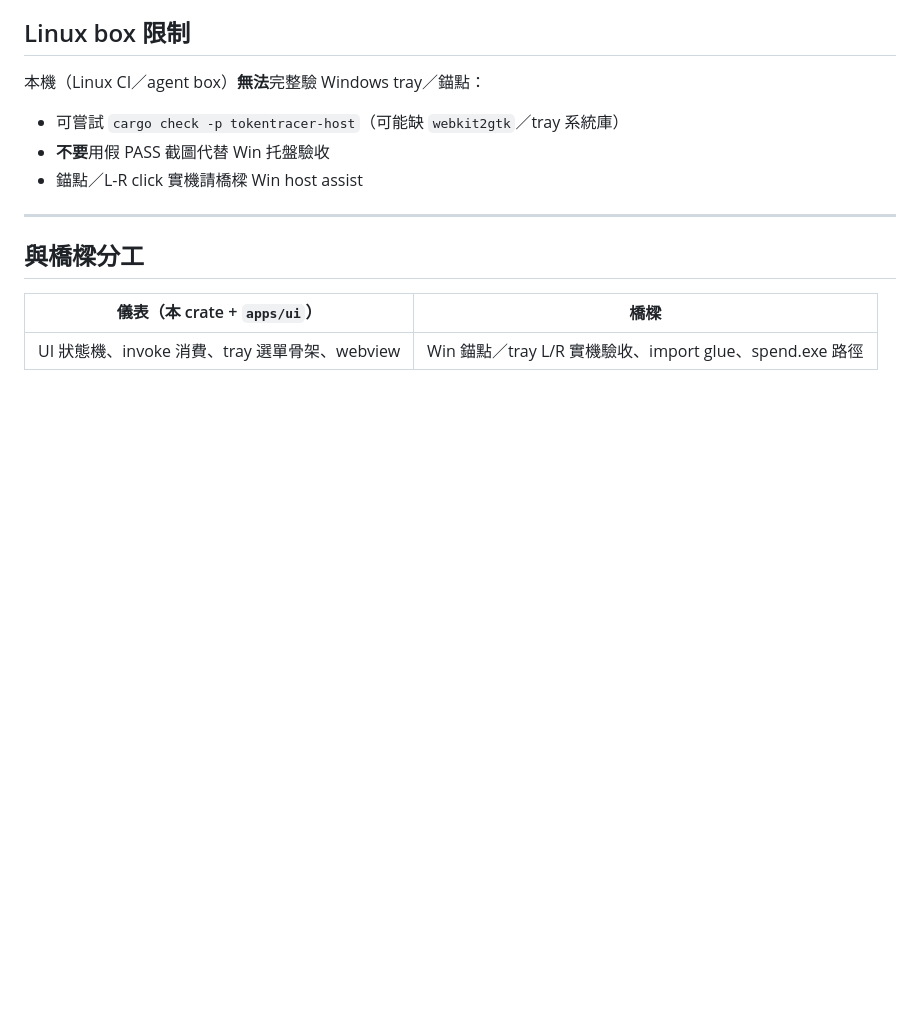
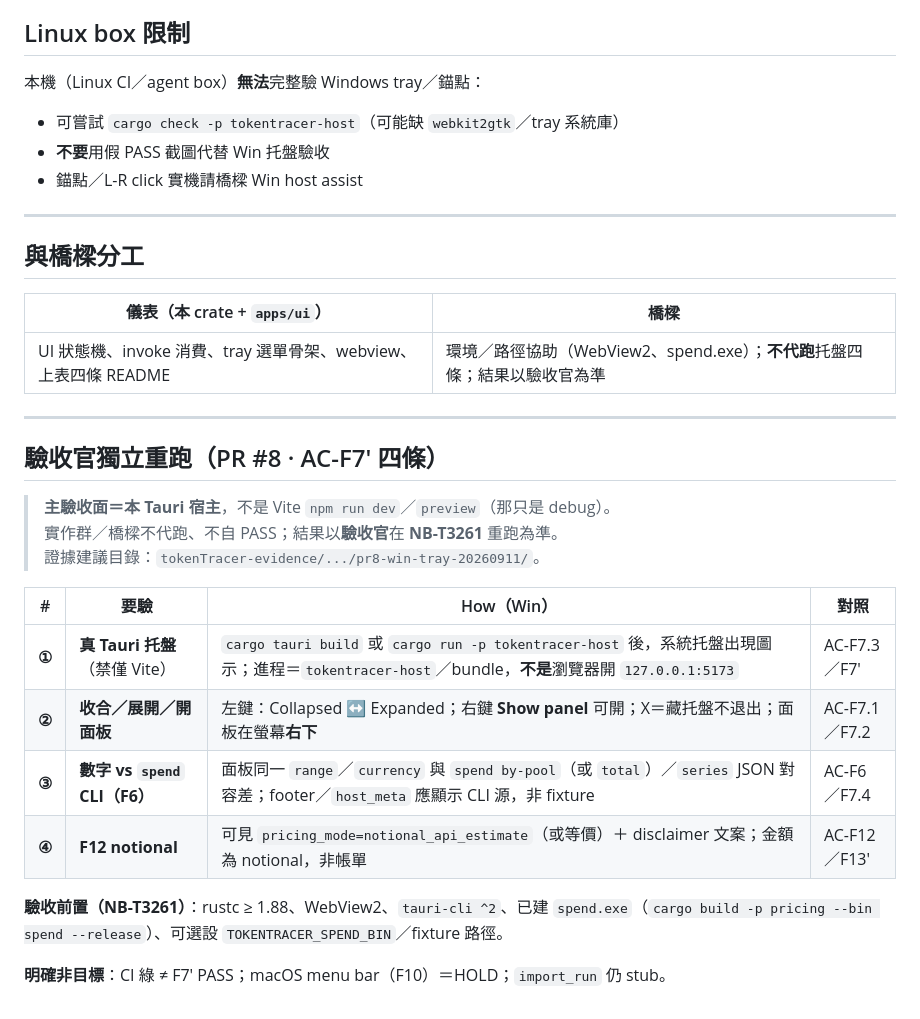
Before and after one commit to keepprogress/tokenTracer, a Markdown page: apps/tokenTracer-host/README.md, the part around the change. Drawn GitHub-style; blank space fills up the shorter version.

Commit message:
docs(host): map PR #8 F7′ four-item gate for 驗收官
Pin Tauri-not-Vite, collapse/expand, spend CLI parity, and notional
disclaimer so NB-T3261 independent re-runs have a single README checklist.

```diff
--- a/apps/tokenTracer-host/README.md
+++ b/apps/tokenTracer-host/README.md
@@ -95,4 +95,23 @@ cargo run -p tokentracer-host
 
 | 儀表（本 crate + `apps/ui`） | 橋樑 |
 |-----------------------------|------|
-| UI 狀態機、invoke 消費、tray 選單骨架、webview | Win 錨點／tray L/R 實機驗收、import glue、spend.exe 路徑 |
+| UI 狀態機、invoke 消費、tray 選單骨架、webview、上表四條 README | 環境／路徑協助（WebView2、spend.exe）；**不代跑**托盤四條；結果以驗收官為準 |
+
+---
+
+## 驗收官獨立重跑（PR #8 · AC-F7′ 四條）
+
+> **主驗收面＝本 Tauri 宿主**，不是 Vite `npm run dev`／`preview`（那只是 debug）。
+> 實作群／橋樑不代跑、不自 PASS；結果以**驗收官**在 **NB-T3261** 重跑為準。
+> 證據建議目錄：`tokenTracer-evidence/.../pr8-win-tray-20260911/`。
+
+| # | 要驗 | How（Win） | 對照 |
+|---|------|------------|------|
+| **①** | **真 Tauri 托盤**（禁僅 Vite） | `cargo tauri build` 或 `cargo run -p tokentracer-host` 後，系統托盤出現圖示；進程＝`tokentracer-host`／bundle，**不是**瀏覽器開 `127.0.0.1:5173` | AC-F7.3／F7′ |
+| **②** | **收合／展開／開面板** | 左鍵：Collapsed ↔ Expanded；右鍵 **Show panel** 可開；X＝藏托盤不退出；面板在螢幕**右下** | AC-F7.1／F7.2 |
+| **③** | **數字 vs `spend` CLI（F6）** | 面板同一 `range`／`currency` 與 `spend by-pool`（或 `total`）／`series` JSON 對容差；footer／`host_meta` 應顯示 CLI 源，非 fixture | AC-F6／F7.4 |
+| **④** | **F12 notional** | 可見 `pricing_mode=notional_api_estimate`（或等價）＋ disclaimer 文案；金額為 notional，非帳單 | AC-F12／F13′ |
+
+**驗收前置（NB-T3261）**：rustc ≥ 1.88、WebView2、`tauri-cli ^2`、已建 `spend.exe`（`cargo build -p pricing --bin spend --release`）、可選設 `TOKENTRACER_SPEND_BIN`／fixture 路徑。
+
+**明確非目標**：CI 綠 ≠ F7′ PASS；macOS menu bar（F10）＝HOLD；`import_run` 仍 stub。
```
